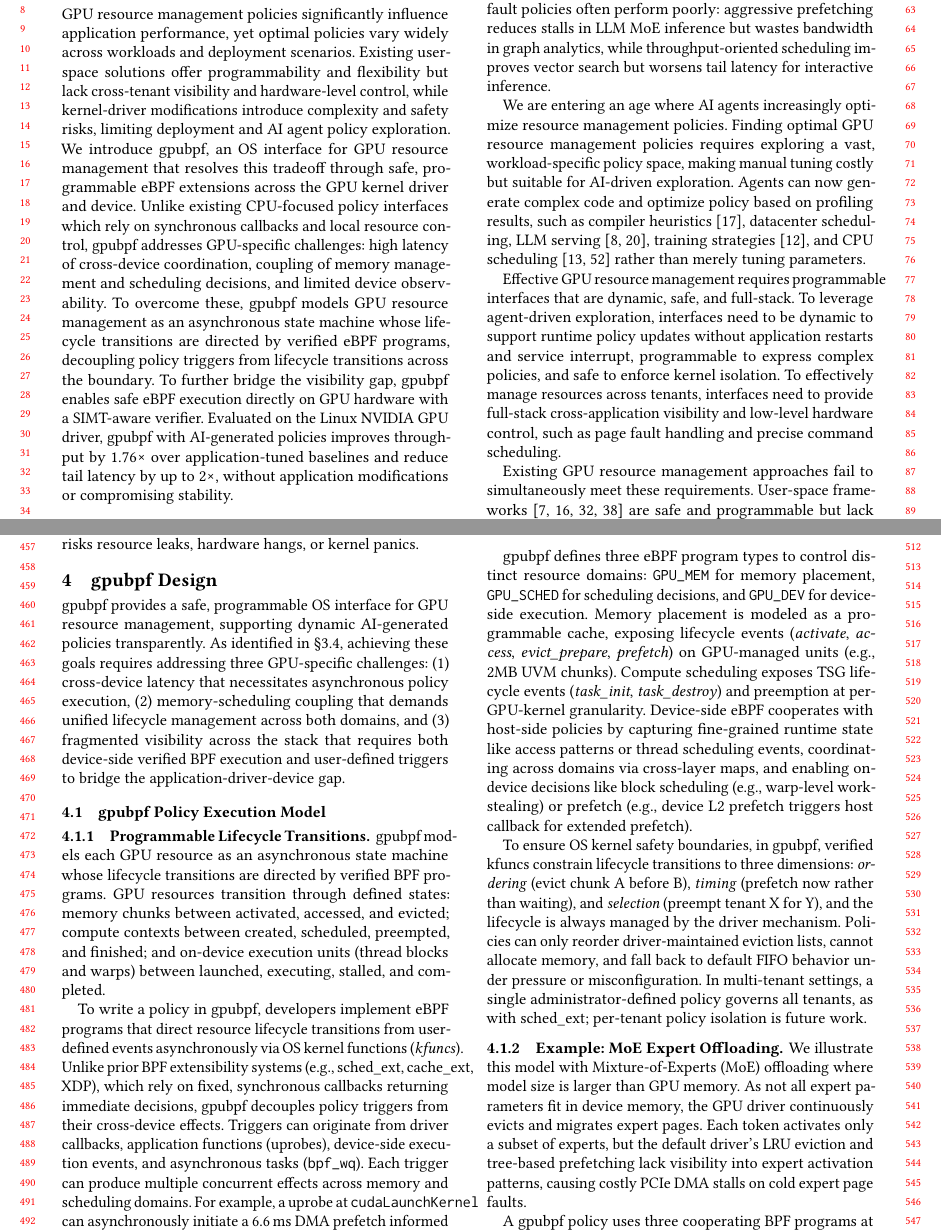
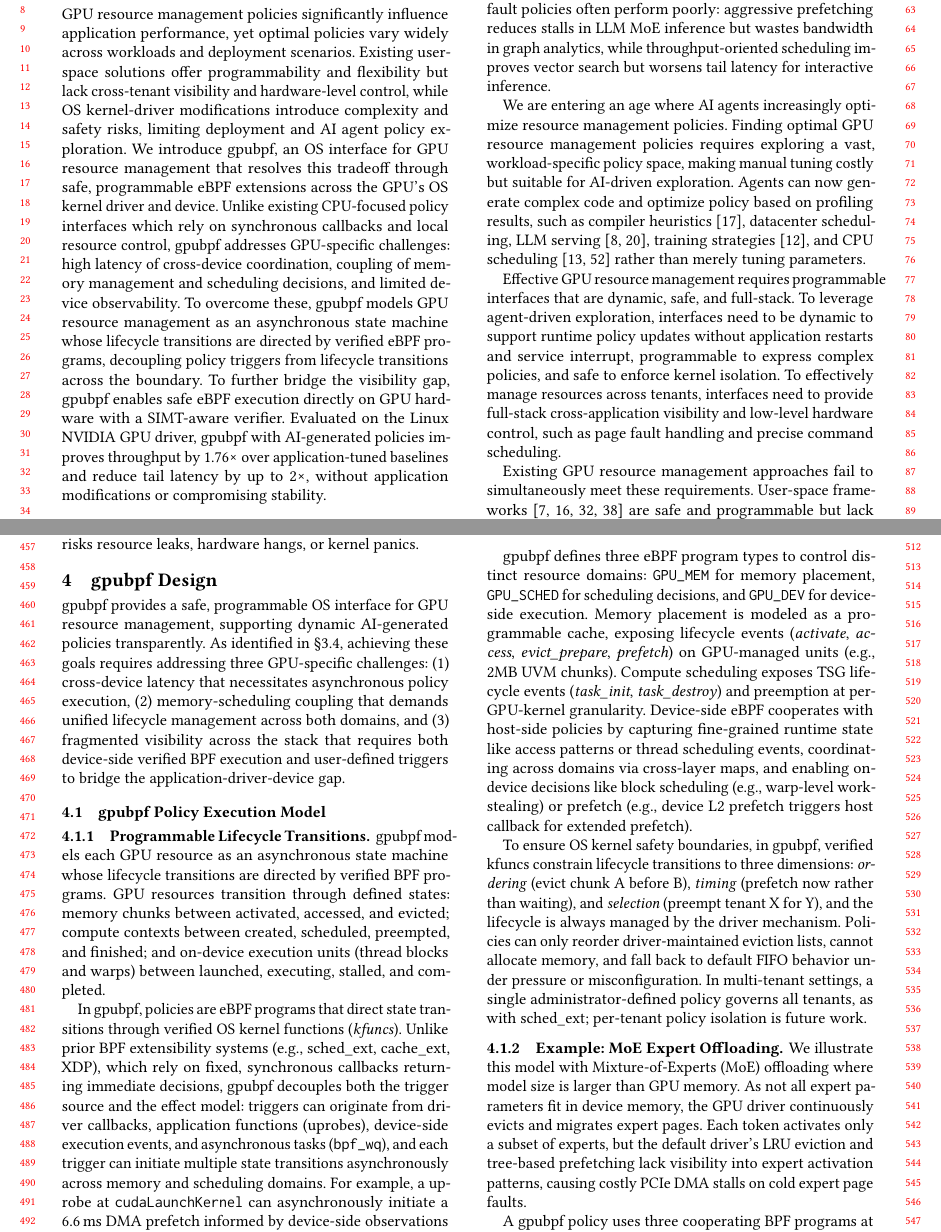
Before and after one commit to yunwei37/gpu-ext-paper, a LaTeX paper (main.tex, which reads tex/design.tex): two parts of pages 1 and 5 of 14, joined at a grey line, cut so that both start at the same text. Compiled offline with pdfLaTeX.

Commit message:
Refactor abstract and design sections for clarity; improve descriptions of GPU resource management and policy execution model

```diff
--- a/main.tex
+++ b/main.tex
@@ -178,8 +178,8 @@
 \keywords{GPU resource management, eBPF, kernel extensibility, memory management, scheduling, unified virtual memory}
 
 \begin{abstract}
-GPU resource management policies significantly influence application performance, yet optimal policies vary widely across workloads and deployment scenarios. Existing user-space solutions offer programmability and flexibility but lack cross-tenant visibility and hardware-level control, while kernel-driver modifications introduce complexity and safety risks, limiting deployment and AI agent policy exploration.
-We introduce \sys, an OS interface for GPU resource management that resolves this tradeoff through safe, programmable eBPF extensions across the GPU kernel driver and device. Unlike existing CPU-focused policy interfaces which rely on synchronous callbacks and local resource control, \sys addresses GPU-specific challenges: high latency of cross-device coordination, coupling of memory management and scheduling decisions, and limited device observability. To overcome these, \sys models GPU resource management as an asynchronous state machine whose lifecycle transitions are directed by verified eBPF programs, decoupling policy triggers from lifecycle transitions across the boundary. To further bridge the visibility gap, \sys enables safe eBPF execution directly on GPU hardware with a SIMT-aware verifier. Evaluated on the Linux NVIDIA GPU driver, \sys with AI-generated policies improves throughput by 1.76× over application-tuned baselines and reduce tail latency by up to 2×, without application modifications or compromising stability.
+GPU resource management policies significantly influence application performance, yet optimal policies vary widely across workloads and deployment scenarios. Existing user-space solutions offer programmability and flexibility but lack cross-tenant visibility and hardware-level control, while OS kernel-driver modifications introduce complexity and safety risks, limiting deployment and AI agent policy exploration.
+We introduce \sys, an OS interface for GPU resource management that resolves this tradeoff through safe, programmable eBPF extensions across the GPU's OS kernel driver and device. Unlike existing CPU-focused policy interfaces which rely on synchronous callbacks and local resource control, \sys addresses GPU-specific challenges: high latency of cross-device coordination, coupling of memory management and scheduling decisions, and limited device observability. To overcome these, \sys models GPU resource management as an asynchronous state machine whose lifecycle transitions are directed by verified eBPF programs, decoupling policy triggers from lifecycle transitions across the boundary. To further bridge the visibility gap, \sys enables safe eBPF execution directly on GPU hardware with a SIMT-aware verifier. Evaluated on the Linux NVIDIA GPU driver, \sys with AI-generated policies improves throughput by 1.76× over application-tuned baselines and reduce tail latency by up to 2×, without application modifications or compromising stability.
 \end{abstract}
 
 \maketitle
--- a/tex/design.tex
+++ b/tex/design.tex
@@ -13,7 +13,7 @@
 
 \sys models each GPU resource as an asynchronous state machine whose lifecycle transitions are directed by verified BPF programs. GPU resources transition through defined states: memory chunks between activated, accessed, and evicted; compute contexts between created, scheduled, preempted, and finished; and on-device execution units (thread blocks and warps) between launched, executing, stalled, and completed.
 
-To write a policy in \sys{}, developers implement eBPF programs that direct resource lifecycle transitions from user-defined events asynchronously via OS kernel functions (\emph{kfuncs}). Unlike prior BPF extensibility systems (e.g., sched\_ext, cache\_ext, XDP), which rely on fixed, synchronous callbacks returning immediate decisions, \sys{} decouples policy triggers from their cross-device effects. Triggers can originate from driver callbacks, application functions (uprobes), device-side execution events, and asynchronous tasks (\texttt{bpf\_wq}). Each trigger can produce multiple concurrent effects across memory and scheduling domains. For example, a uprobe at \texttt{cudaLaunchKernel} can asynchronously initiate a 6.6\,ms DMA prefetch informed by device-side observations while concurrently preempting another tenant's context to free GPU memory.
+In \sys{}, policies are eBPF programs that direct state transitions through verified OS kernel functions (\emph{kfuncs}). Unlike prior BPF extensibility systems (e.g., sched\_ext, cache\_ext, XDP), which rely on fixed, synchronous callbacks returning immediate decisions, \sys{} decouples both the trigger source and the effect model: triggers can originate from driver callbacks, application functions (uprobes), device-side execution events, and asynchronous tasks (\texttt{bpf\_wq}), and each trigger can initiate multiple state transitions asynchronously across memory and scheduling domains. For example, a uprobe at \texttt{cudaLaunchKernel} can asynchronously initiate a 6.6\,ms DMA prefetch informed by device-side observations while concurrently preempting another tenant's context to free GPU memory.
 
 \sys defines three eBPF program types to control distinct resource domains: \texttt{GPU\_MEM} for memory placement, \texttt{GPU\_SCHED} for scheduling decisions, and \texttt{GPU\_DEV} for device-side execution. Memory placement is modeled as a programmable cache, exposing lifecycle events (\emph{activate}, \emph{access}, \emph{evict\_prepare}, \emph{prefetch}) on GPU-managed units (e.g., 2MB UVM chunks). Compute scheduling exposes TSG lifecycle events (\emph{task\_init}, \emph{task\_destroy}) and preemption at per-GPU-kernel granularity. Device-side eBPF cooperates with host-side policies by capturing fine-grained runtime state like access patterns or thread scheduling events, coordinating across domains via cross-layer maps, and enabling on-device decisions like block scheduling (e.g., warp-level work-stealing) or prefetch (e.g., device L2 prefetch triggers host callback for extended prefetch).
 
```
Also changed, not shown: tex/design.tex (4 more changed lines).
